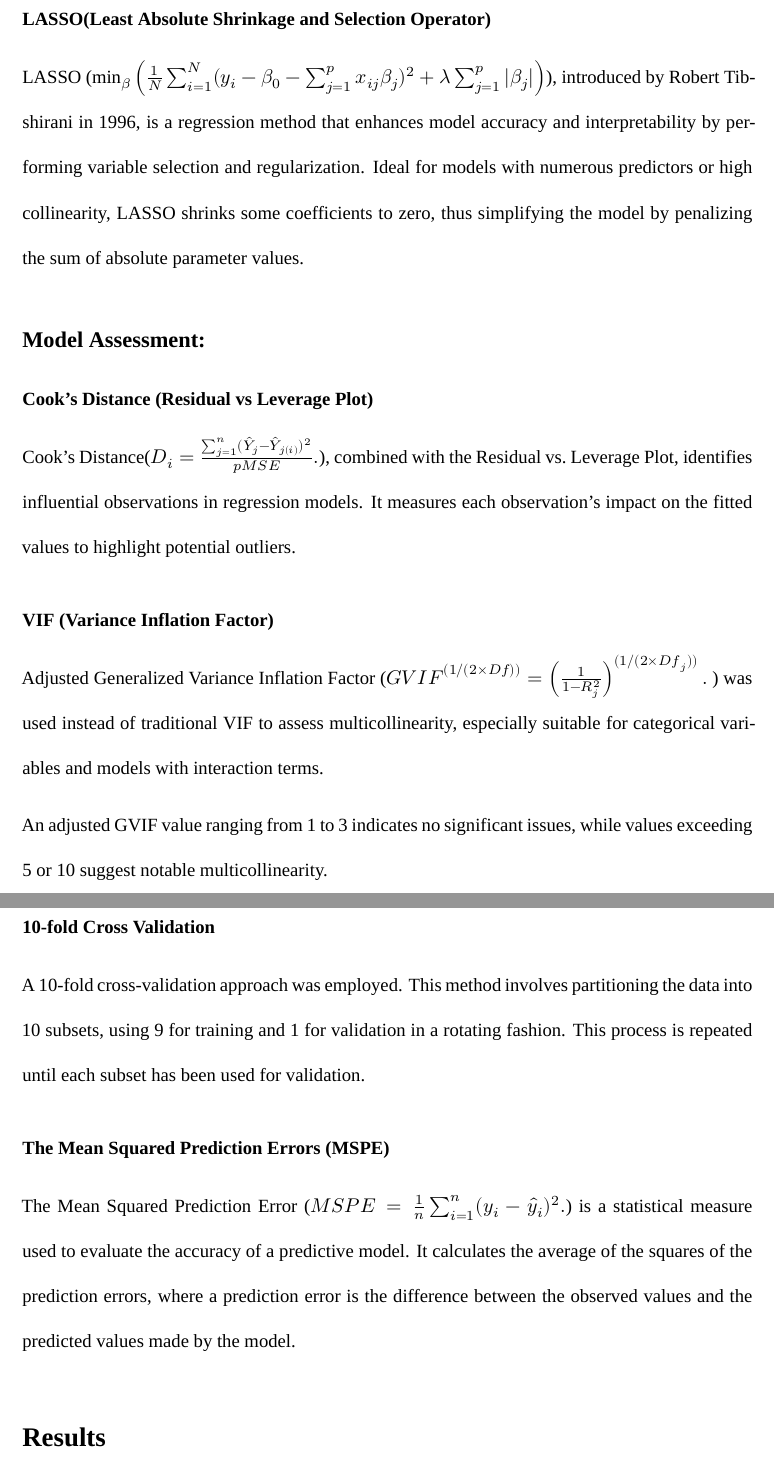
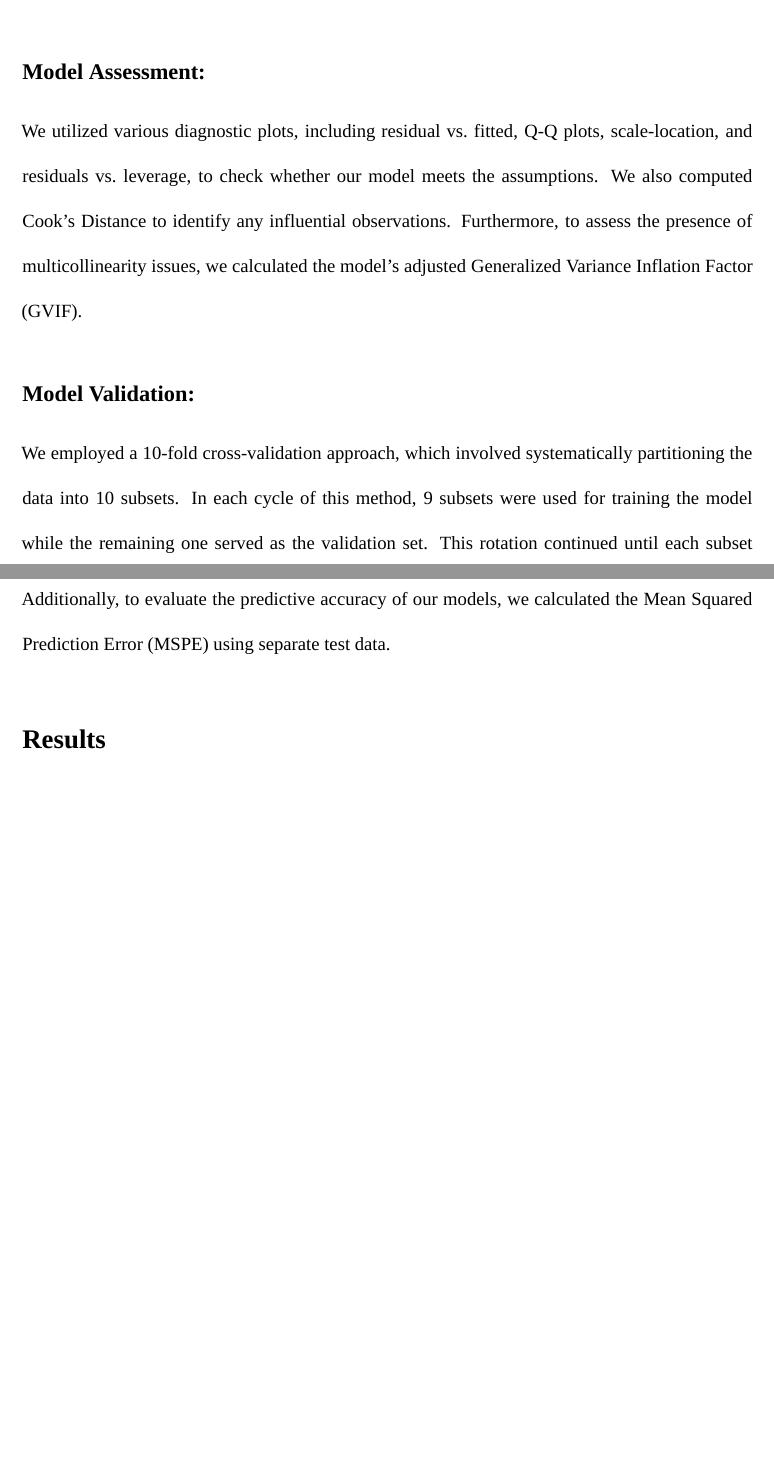
Before and after one commit to MiaYum/bm_final, an R Markdown document (report.Rmd): two parts of pages 4 and 5 of 14 before the commit and two parts of pages 4 and 5 of 13 after it, joined at a grey line, cut at the place of the change, the shorter picture padded with empty space. Rendered offline with R 4.5, knitr and Pandoc, then LaTeX, with nearby package versions; a font, style sheet, LaTeX package, included part or bibliography that could not be used is replaced or left out.

Commit message:
simplify my part

```diff
--- a/report.Rmd
+++ b/report.Rmd
@@ -80,32 +80,15 @@ Minimal missing values were observed as figure 1, primarily in qualitative varia
 
 ## Model Selection:
 
-### LASSO(Least Absolute Shrinkage and Selection Operator)
-
-LASSO ($\min_{\beta} \left( \frac{1}{N} \sum_{i=1}^{N} (y_i - \beta_0 - \sum_{j=1}^{p} x_{ij} \beta_j)^2 + \lambda \sum_{j=1}^{p} |\beta_j| \right)$), introduced by Robert Tibshirani in 1996, is a regression method that enhances model accuracy and interpretability by performing variable selection and regularization. Ideal for models with numerous predictors or high collinearity, LASSO shrinks some coefficients to zero, thus simplifying the model by penalizing the sum of absolute parameter values.
+Despite the lack of evident correlations among variables, interaction terms were included in the full models based on theoretical and practical considerations. These models encompassed all 11 predictors with their pairwise interactions, aiming to further simplify the variable subset to mitigate overfitting risks.Utilizing a combination of automated methods and criteria-based selection, the model refinement process began with backward elimination guided by the AIC criterion, which favored fewer variables. However, this approach initially retained too many variables. Consequently, we employed LASSO penalization, complemented by cross-validation to determine the optimal lambda. This led to the removal of interaction terms with shrinkage coefficients under 0.5, yielding three more efficient, nested models. (see in appendix)
 
 ## Model Assessment:
 
-### Cook's Distance (Residual vs Leverage Plot)
-
-Cook's Distance($D_i = \frac{\sum_{j=1}^{n} (\hat{Y}_j - \hat{Y}_{j(i)})^2}{p MSE}.$), combined with the Residual vs. Leverage Plot, identifies influential observations in regression models. It measures each observation's impact on the fitted values to highlight potential outliers.
-
-
-### VIF (Variance Inflation Factor)
-
-Adjusted Generalized Variance Inflation Factor (${GVIF}^{(1 / (2 \times Df))} = \left( \frac{1}{1 - R^2_j} \right)^{(1 / (2 \times {Df}_j))}.$ ) was used instead of traditional VIF to assess multicollinearity, especially suitable for categorical variables and models with interaction terms.
-
-An adjusted GVIF value ranging from 1 to 3 indicates no significant issues, while values exceeding 5 or 10 suggest notable multicollinearity.
+We utilized various diagnostic plots, including residual vs. fitted, Q-Q plots, scale-location, and residuals vs. leverage, to check whether our model meets the assumptions. We also computed Cook's Distance to identify any influential observations. Furthermore, to assess the presence of multicollinearity issues, we calculated the model's adjusted Generalized Variance Inflation Factor (GVIF).
 
 ## Model Validation:
 
-### 10-fold Cross Validation
-
-A 10-fold cross-validation approach was employed. This method involves partitioning the data into 10 subsets, using 9 for training and 1 for validation in a rotating fashion. This process is repeated until each subset has been used for validation.
-
-### The Mean Squared Prediction Errors (MSPE)
-
-The Mean Squared Prediction Error (${MSPE} = \frac{1}{n} \sum_{i=1}^{n} (y_i - \hat{y}_i)^2.$) is a statistical measure used to evaluate the accuracy of a predictive model. It calculates the average of the squares of the prediction errors, where a prediction error is the difference between the observed values and the predicted values made by the model.
+We employed a 10-fold cross-validation approach, which involved systematically partitioning the data into 10 subsets. In each cycle of this method, 9 subsets were used for training the model while the remaining one served as the validation set. This rotation continued until each subset had been utilized for validation, ensuring a comprehensive assessment of the model's performance. Additionally, to evaluate the predictive accuracy of our models, we calculated the Mean Squared Prediction Error (MSPE) using separate test data.
 
 # Results
 
```
Also changed, not shown: report.Rmd (10 more changed lines), 3 other files.
